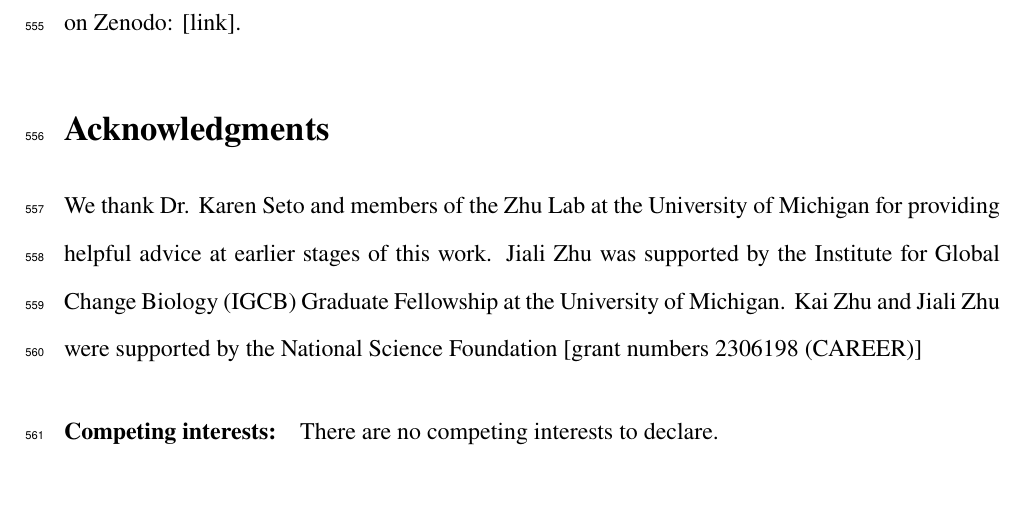
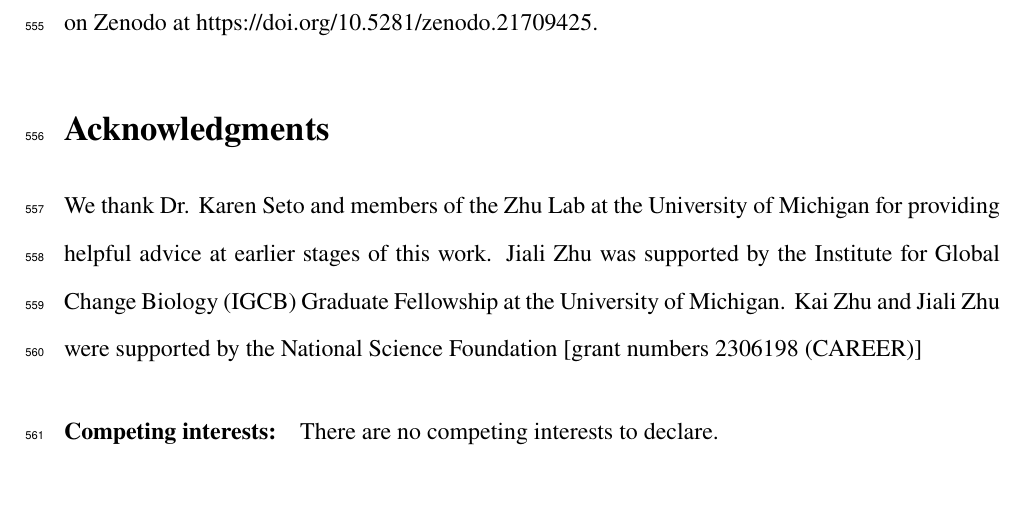
Before and after one commit to zhulabgroup/phenology-urban, a LaTeX document (tex/paper/manuscript-main.tex, which reads tex/paper/content/main5-backmatter.tex): part of page 31 of 31, cut at the place of the change. Compiled offline with pdfLaTeX.

Commit message:
update data link

```diff
--- a/tex/paper/content/main5-backmatter.tex
+++ b/tex/paper/content/main5-backmatter.tex
@@ -1,5 +1,5 @@
 \section*{Data Availability Statement}
-Tree inventory data were compiled from \citet{McCoy2022eLife}, the OpenTrees database, and publicly available municipal and state government data portals; sources for individual cities are listed in Supplementary Table 2. PlanetScope imagery covering the study areas was accessed through the Planet API between August 29 and September 27, 2025. Air temperature data were obtained from the Urban High-resolution Air Temperature dataset (U-HAT, \citet{Zhang2026NatureCommunications}). Precipitation and shortwave radiation were obtained from Daymet version 4 at 1-km spatial resolution \citep{thornton2021gridded}. Mean annual temperature and mean annual precipitation were obtained from CHELSA version 1.2 climatologies at 30-arcsecond spatial resolution \citep{Karger2017SciData}. Code used for data processing and analysis is available at https://github.com/zhulabgroup/phenology-urban/tree/release. Processed data supporting the findings of this study are permanently archived on Zenodo: [link].
+Tree inventory data were compiled from \citet{McCoy2022eLife}, the OpenTrees database, and publicly available municipal and state government data portals; sources for individual cities are listed in Supplementary Table 2. PlanetScope imagery covering the study areas was accessed through the Planet API between August 29 and September 27, 2025. Air temperature data were obtained from the Urban High-resolution Air Temperature dataset (U-HAT, \citet{Zhang2026NatureCommunications}). Precipitation and shortwave radiation were obtained from Daymet version 4 at 1-km spatial resolution \citep{thornton2021gridded}. Mean annual temperature and mean annual precipitation were obtained from CHELSA version 1.2 climatologies at 30-arcsecond spatial resolution \citep{Karger2017SciData}. Code used for data processing and analysis is available at https://github.com/zhulabgroup/phenology-urban/tree/release. Processed data supporting the findings of this study are permanently archived on Zenodo at https://doi.org/10.5281/zenodo.21709425.
 
 \section*{Acknowledgments}
 We thank Dr. Karen Seto and members of the Zhu Lab at the University of Michigan for providing helpful advice at earlier stages of this work. Jiali Zhu was supported by the Institute for Global Change Biology (IGCB) Graduate Fellowship at the University of Michigan. Kai Zhu and Jiali Zhu were supported by the National Science Foundation [grant numbers 2306198 (CAREER)]
```
